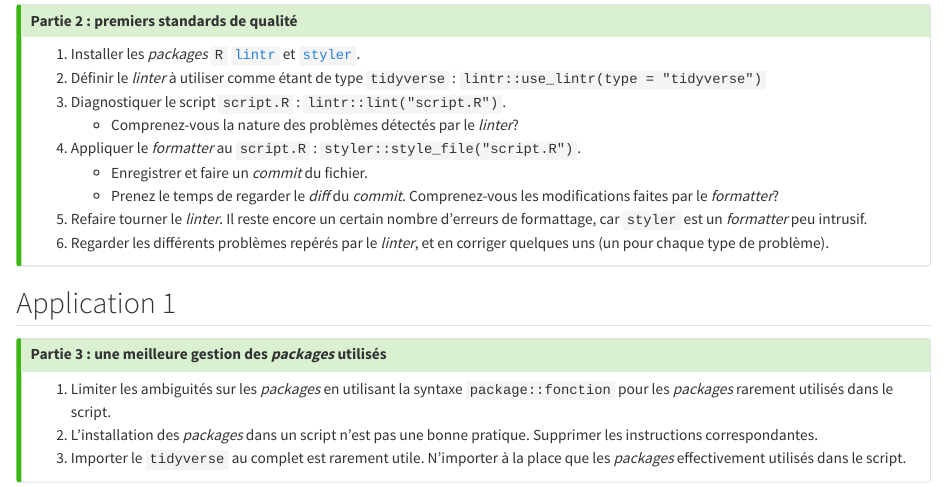
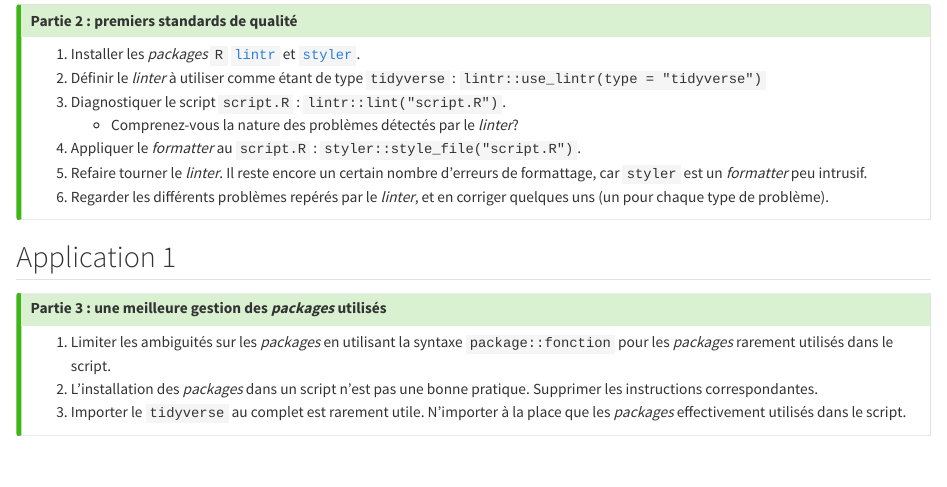
Before and after one commit to InseeFrLab/formation-bonnes-pratiques-R, a Quarto document (slides/applications/_application1.qmd): the page in a window 1100 px wide, from 240 px down. Rendered offline with R 4.5, knitr and Pandoc in place of Quarto, with nearby package versions.

Commit message:
retire bullet point

```diff
--- a/slides/applications/_application1.qmd
+++ b/slides/applications/_application1.qmd
@@ -18,8 +18,6 @@ Un code reproductible est avant toute chose un code fonctionnel ! Repérez les e
 3. Diagnostiquer le script `script.R` : `lintr::lint("script.R")`.
     + Comprenez-vous la nature des problèmes détectés par le _linter_?
 4. Appliquer le _formatter_ au `script.R` : `styler::style_file("script.R")`.
-    + Enregistrer et faire un _commit_ du fichier.
-    + Prenez le temps de regarder le _diff_ du _commit_. Comprenez-vous les modifications faites par le _formatter_?
 5. Refaire tourner le _linter_. Il reste encore un certain nombre d'erreurs de formattage, car `styler` est un _formatter_ peu intrusif.
 6. Regarder les différents problèmes repérés par le _linter_, et en corriger quelques uns (un pour chaque type de problème).
 :::
```
